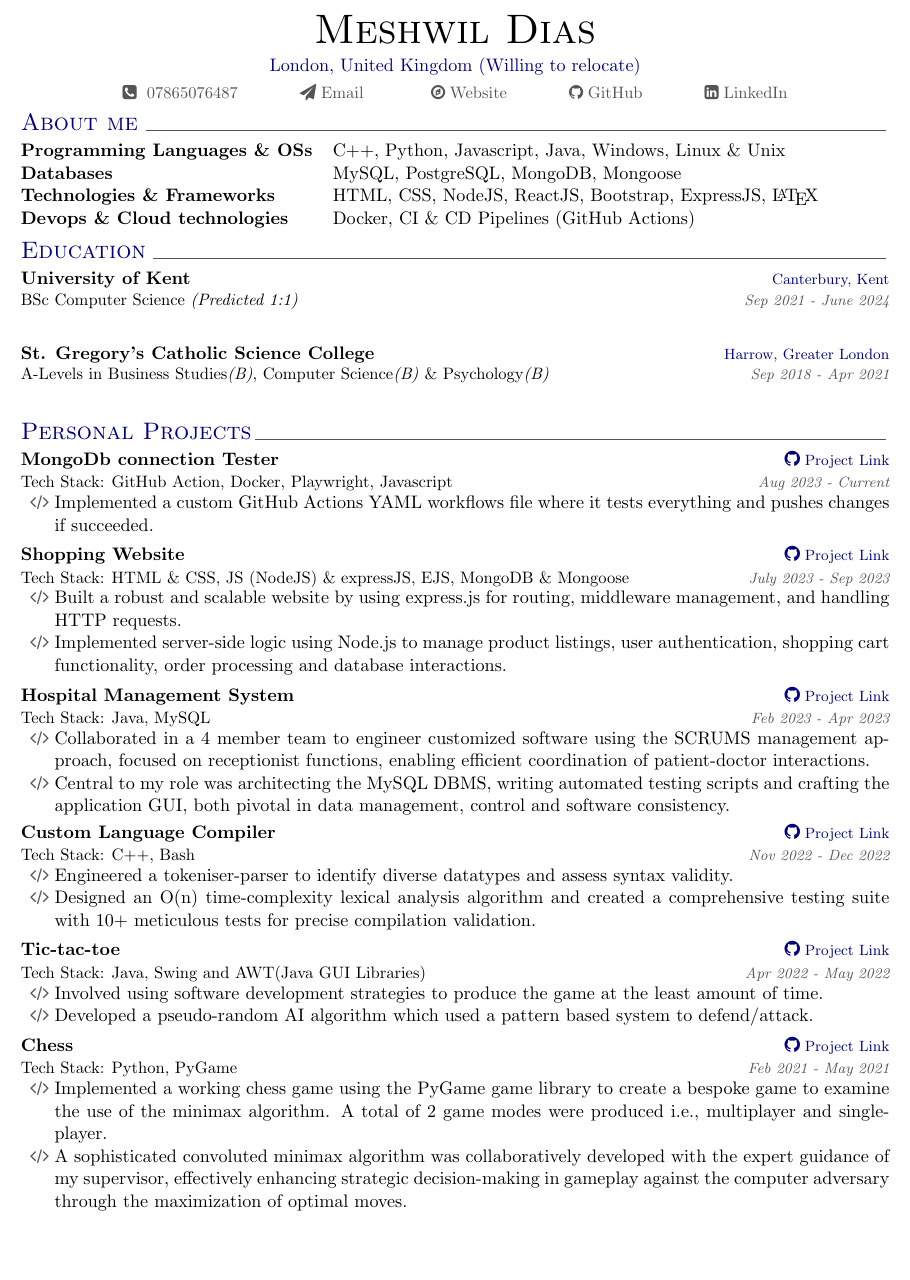
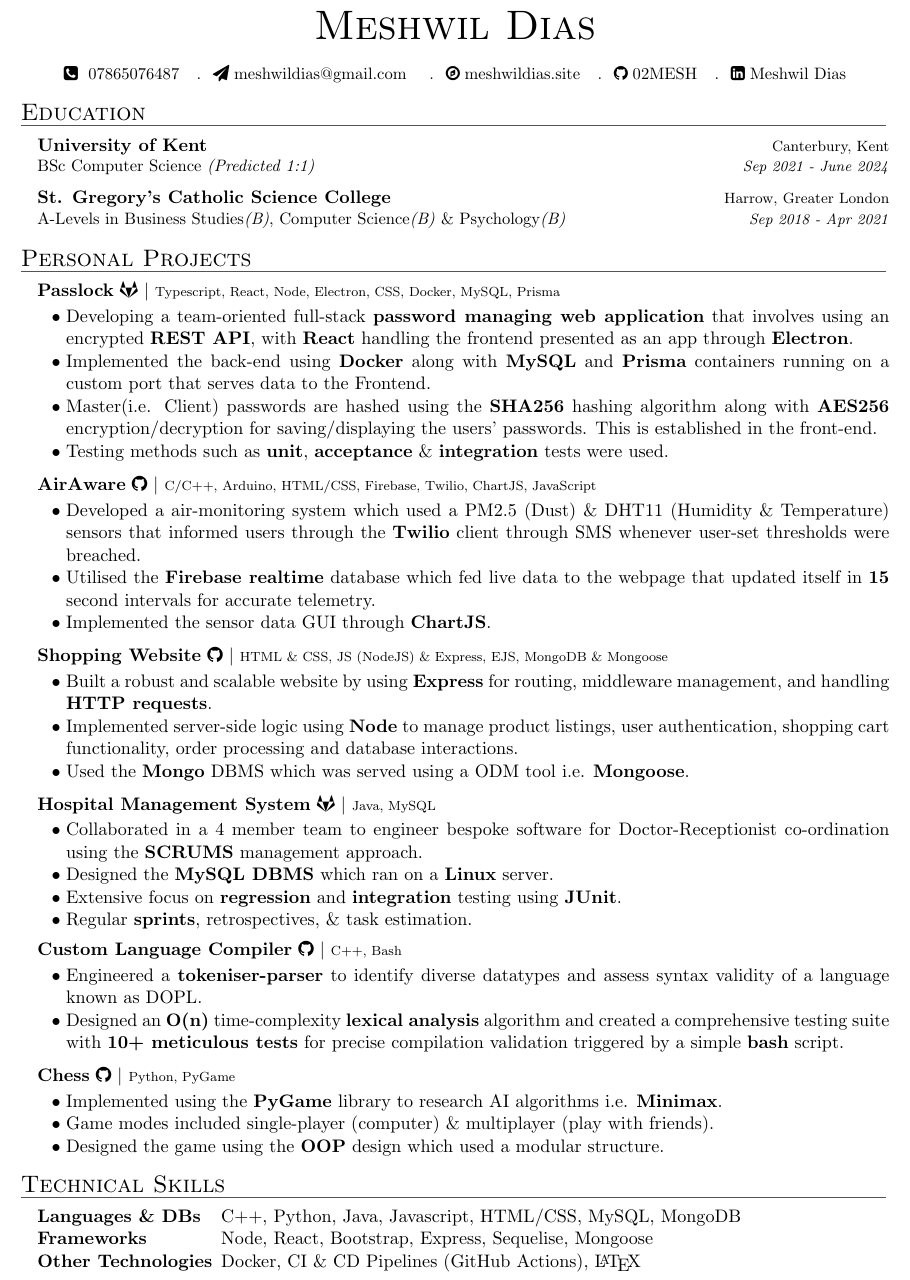
Before and after one commit to 02MESH/CV, a LaTeX document (main.tex): part of the page, cut so that both start at the same text, the shorter picture padded with empty space. Compiled offline with pdfLaTeX; a missing font is replaced by an installed copy or a similar font.

Commit message:
Latest update

```diff
--- a/main.tex
+++ b/main.tex
@@ -9,7 +9,7 @@
 \usepackage[a4paper,
             %bindingoffset=0.2in,
             hmargin=0.5in,
-            vmargin=0.4in,
+            vmargin=0.5in,
             marginparwidth=0pt]{geometry}
 \pagestyle{empty}
 
@@ -31,8 +31,9 @@
 %Colours here
 \definecolor{contactgrey}{rgb}{0.33, 0.33, 0.33}
 \definecolor{darkblue}{rgb}{0,0,0.5}
+%\definecolor{}
 
-\title{Testing}
+\title{CV}
 \author{Meshwil}
 \date{\today}
 
@@ -44,9 +45,9 @@
 }
 \newcommand{\name}[1]{\begin{center}\textsc{\Huge#1}\end{center}}
 \newcommand{\location}[1]{\begin{center}#1\end{center}}
-\newcommand{\contactSpace}{\hspace{1.2cm}} % Missing closing curly bracket
-\newcommand{\contact}[1]{\begin{center}\color{contactgrey}{\small#1}\end{center}} % Added missing [1]
-\newcommand{\lineunder}{\vspace*{-8pt} \hspace*{-6pt} \coloredhrulefill[contactgrey]{}  \\* \vspace*{-8pt}}
+\newcommand{\contactSpace}{\hspace{0.25cm}.\hspace{0.25cm}} % Missing closing curly bracket
+\newcommand{\contact}[1]{\vspace*{2\secsep}\begin{center}\small#1 \end{center}\vspace*{2\secsep}} % Added missing [1]
+\newcommand{\lineunder}{\vspace*{-24pt} \hspace*{-6pt} \coloredhrulefill[contactgrey]{}  \\* \vspace*{-15pt}}
 
 
 %Environments here
@@ -58,7 +59,7 @@
       \setlength{\itemsep}{0pt}
       \setlength{\labelsep}{0pt}
       \setlength{\labelwidth}{0pt}
-      \setlength{\leftmargin}{0pt}
+      \setlength{\leftmargin}{10pt}
       \setlength{\rightmargin}{0pt}
       \setlength{\listparindent}{0pt}
       \setlength{\parsep}{0pt}
@@ -92,2 +97,0 @@
-	\textbf{#1} \hfill \href{#4}{\color{darkblue}{\faGithub{\footnotesize \hspace*{\secsep}Project Link}}}\\*  %\hspace{2em}
-	{\small Tech Stack: #2} \hfill {\footnotesize \textit{\color{contactgrey}{#3}}}\vspace*{1px}
@@ -110,26 +112,17 @@
 \begin{document}
 	\begin{resume_header}
 		\name{Meshwil Dias}
-		\location{\textcolor{darkblue}{London, United Kingdom (Willing to relocate)}}
-		\contact{\faPhoneSquare \hspace{\secsep} 07865076487 \contactSpace \href{mailto:meshwildias@gmail.com}{\faSend \hspace{\secsep}Email } \contactSpace \href{https://www.meshwildias.site/}{\faCompass \hspace{\secsep}Website} \contactSpace \href{https://github.com/02MESH}{\faGithub \hspace{\secsep}GitHub} \contactSpace \href{https://www.linkedin.com/in/mad-0000/}{\faLinkedinSquare \hspace{\secsep}LinkedIn}}
+		\contact{\faPhoneSquare \hspace{\secsep} 07865076487 \contactSpace \href{mailto:meshwildias@gmail.com}{\faSend \hspace{\secsep}meshwildias@gmail.com } \contactSpace \href{https://www.meshwildias.site/}{\faCompass \hspace{\secsep}meshwildias.site} \contactSpace \href{https://github.com/02MESH}{\faGithub \hspace{\secsep}02MESH} \contactSpace \href{https://www.linkedin.com/in/mad-0000/}{\faLinkedinSquare \hspace{\secsep}Meshwil Dias}}
 	\end{resume_header}
 
-	%About Me
-	\begin{resume_section}{About me}
-		\begin{notabbedList}
-			\textbf{Programming Languages \& OSs} \hspace*{5pt} \= C++, Python, Javascript, Java, Windows, Linux \& Unix \\*
-			\textbf{Databases} \> MySQL, PostgreSQL, MongoDB, Mongoose\\*
-			\textbf{Technologies \& Frameworks} \> HTML, CSS, NodeJS, ReactJS, Bootstrap,  ExpressJS, \LaTeX\\*
-			\textbf{Devops \& Cloud technologies} \> Docker, CI \& CD Pipelines (GitHub Actions)\\*
-		\end{notabbedList}
-	\end{resume_section}
+	\vspace*{1.5\seperate}
 
-	%Eduation
+	%Education
 	\begin{resume_section}{Education}
 		\begin{resume_subsection}{University of Kent}{Canterbury, Kent}{BSc Computer Science \textit{(Predicted 1:1)}}{Sep 2021 - June 2024}
 		\end{resume_subsection}
 
-		\vspace*{\seperate}
+		%\vspace*{\seperate}
 
 		\begin{resume_subsection}{St. Gregory's Catholic Science College}{Harrow, Greater London}{A-Levels in Business Studies\textit{(B)}, Computer Science\textit{(B)} \& Psychology\textit{(B)}}{Sep 2018 - Apr 2021}
 		\end{resume_subsection}
@@ -138,60 +131,73 @@
 	\begin{resume_section}{Personal Projects}
 
 		%%%%%%%%%%%%%%%%%%%%%%%%%%
-		\begin{personal_projects} {MongoDb connection Tester}{GitHub Action, Docker, Playwright, Javascript}{Aug 2023 - Current}{https://github.com/02MESH/docker-container-hosting}
+		\begin{personal_projects} {Passlock}{Typescript, React, Node, Electron, CSS, Docker, MySQL, Prisma}{\faGitlab}{https://github.com/02MESH/docker-container-hosting}
 			\begin{subitems}
-%				\item{Wrote a template for testing correct mongoDB behaviour.}
-				\item{Implemented a custom GitHub Actions YAML workflows file where it tests everything and pushes changes if succeeded.}
+				\item{Developing a team-oriented full-stack \textbf{password managing web application} that involves using an encrypted \textbf{REST API}, with \textbf{React} handling the frontend presented as an app through \textbf{Electron}.}
+				\item{Implemented the back-end using \textbf{Docker} along with \textbf{MySQL} and \textbf{Prisma} containers running on a custom port that serves data to the Frontend.}
+				\item{Master(i.e. Client) passwords are hashed using the \textbf{SHA256} hashing algorithm along with \textbf{AES256} encryption/decryption for saving/displaying the users' passwords. This is established in the front-end.}
+				\item{Testing methods such as \textbf{unit}, \textbf{acceptance} \& \textbf{integration} tests were used.}
+			\end{subitems}
+		\end{personal_projects}
+
+		\vspace*{\seperate}
+
+		\begin{personal_projects}{AirAware}{C/C++, Arduino, HTML/CSS, Firebase, Twilio, ChartJS, JavaScript}{\faGithub}{https://github.com/02MESH/AirAware}
+			\begin{subitems}
+				\item{Developed a air-monitoring system which used a PM2.5 (Dust) \& DHT11 (Humidity \& Temperature) sensors that informed users through the \textbf{Twilio} client through SMS whenever user-set thresholds were breached.}
+				\item{Utilised the \textbf{Firebase realtime} database which fed live data to the webpage that updated itself in \textbf{15} second intervals for accurate telemetry.}
+				\item{Implemented the sensor data GUI through \textbf{ChartJS}.}
 			\end{subitems}
 		\end{personal_projects}
 
 		\vspace*{\seperate}
 
 		%%%%%%%%%%%%%%%%%%%%%%%%%%%
-		\begin{personal_projects} {Shopping Website}{HTML \& CSS, JS (NodeJS) \& expressJS, EJS, MongoDB \& Mongoose}{July 2023 - Sep 2023}{https://www.google.com/}
+		\begin{personal_projects} {Shopping Website}{HTML \& CSS, JS (NodeJS) \& Express, EJS, MongoDB \& Mongoose}{\faGithub}{https://www.google.com/}
 			\begin{subitems}
-				\item{Built a robust and scalable website by using express.js for routing, middleware management, and handling HTTP requests.}
-				\item{Implemented server-side logic using Node.js to manage product listings, user authentication, shopping cart functionality, order processing and database interactions.}
+				\item{Built a robust and scalable website by using \textbf{Express} for routing, middleware management, and handling \textbf{HTTP requests}.}
+				\item{Implemented server-side logic using \textbf{Node} to manage product listings, user authentication, shopping cart functionality, order processing and database interactions.}
+				\item{Used the \textbf{Mongo} DBMS which was served using a ODM tool i.e. \textbf{Mongoose}.}
 				\end{subitems}
 			\end{personal_projects}
 
 		\vspace*{\seperate}
 
 		%Completed Project
-		\begin{personal_projects} {Hospital Management System}{Java, MySQL}{Feb 2023 - Apr 2023}{https://git.cs.kent.ac.uk/taa40/software-development}
+		\begin{personal_projects} {Hospital Management System}{Java, MySQL}{\faGitlab}{https://git.cs.kent.ac.uk/taa40/software-development}
 			\begin{subitems}
-				\item{Collaborated in a 4 member team to engineer customized software using the SCRUMS management approach, focused on receptionist functions, enabling efficient coordination of patient-doctor interactions.}
-				\item{Central to my role was architecting the MySQL DBMS, writing automated testing scripts and crafting the application GUI, both pivotal in data management, control and software consistency.}
+				\item{Collaborated in a 4 member team to engineer bespoke software for Doctor-Receptionist co-ordination using the \textbf{SCRUMS} management approach.}
+				\item{Designed the \textbf{MySQL DBMS} which ran on a \textbf{Linux} server.}
+				\item{Extensive focus on \textbf{regression} and \textbf{integration} testing using \textbf{JUnit}.}
+				\item{Regular \textbf{sprints}, retrospectives, \& task estimation.}
 			\end{subitems}
 		\end{personal_projects}
 
 		%Completed Project
-		\begin{personal_projects} {Custom Language Compiler}{C++, Bash}{Nov 2022 - Dec 2022}{https://github.com/02MESH/DOPL-Compiler}
+		\begin{personal_projects} {Custom Language Compiler}{C++, Bash}{\faGithub}{https://github.com/02MESH/DOPL-Compiler}
 			\begin{subitems}
-				\item{Engineered a tokeniser-parser to identify diverse datatypes and assess syntax validity.}
-				\item{Designed an O(n) time-complexity lexical analysis algorithm and created a comprehensive testing suite with 10+ meticulous tests for precise compilation validation.}
+				\item{Engineered a \textbf{tokeniser-parser} to identify diverse datatypes and assess syntax validity of a language known as DOPL.}
+				\item{Designed an \textbf{O(n)} time-complexity \textbf{lexical analysis} algorithm and created a comprehensive testing suite with \textbf{10+ meticulous tests} for precise compilation validation triggered by a simple \textbf{bash} script.}
 			\end{subitems}
 		\end{personal_projects}
 
 		\vspace*{\seperate}
 
 		%Completed Project
-		\begin{personal_projects} {Tic-tac-toe}{Java, Swing and AWT(Java GUI Libraries)}{Apr 2022 - May 2022}{https://github.com/02MESH/Tictactoe}
+		\begin{personal_projects} {Chess}{Python, PyGame}{\faGithub}{https://github.com/02MESH/Chess}
 			\begin{subitems}
-				\item{Involved using software development strategies to produce the game at the least amount of time.}
-				\item{Developed a pseudo-random AI algorithm which used a pattern based system to defend/attack.}
-			\end{subitems}
-		\end{personal_projects}
-
-		\vspace*{\seperate}
-
-		%Completed Project
-		\begin{personal_projects} {Chess}{Python, PyGame}{Feb 2021 - May 2021}{https://github.com/02MESH/Chess}
-			\begin{subitems}
-				\item{Implemented a working chess game using the PyGame game library to create a bespoke game to examine the use of the minimax algorithm. A total of 2 game modes were produced i.e., multiplayer and single-player.}
-				\item{A sophisticated convoluted minimax algorithm was collaboratively developed with the expert guidance of my supervisor, effectively enhancing strategic decision-making in gameplay against the computer adversary through the maximization of optimal moves.}
+				\item{Implemented using the \textbf{PyGame} library to research AI algorithms i.e. \textbf{Minimax}.}
+				\item{Game modes included single-player (computer) \& multiplayer (play with friends).}
+				\item{Designed the game using the \textbf{OOP} design which used a modular structure.}
 			\end{subitems}
 		\end{personal_projects}
 
 	\end{resume_section}
+		\begin{resume_section}{Technical Skills}
+		\begin{notabbedList}
+			\textbf{Languages \& DBs} \hspace*{5pt} \= C++, Python, Java, Javascript, HTML/CSS, MySQL, MongoDB \\*
+			\textbf{Frameworks} \> Node, React, Bootstrap,  Express, Sequelise, Mongoose\\*
+			\textbf{Other Technologies} \> Docker, CI \& CD Pipelines (GitHub Actions), \LaTeX\\*
+		\end{notabbedList}
+	\end{resume_section}
 \end{document}
```
Also changed, not shown: main.pdf, main.tex (33 more changed lines), 2 other files.
